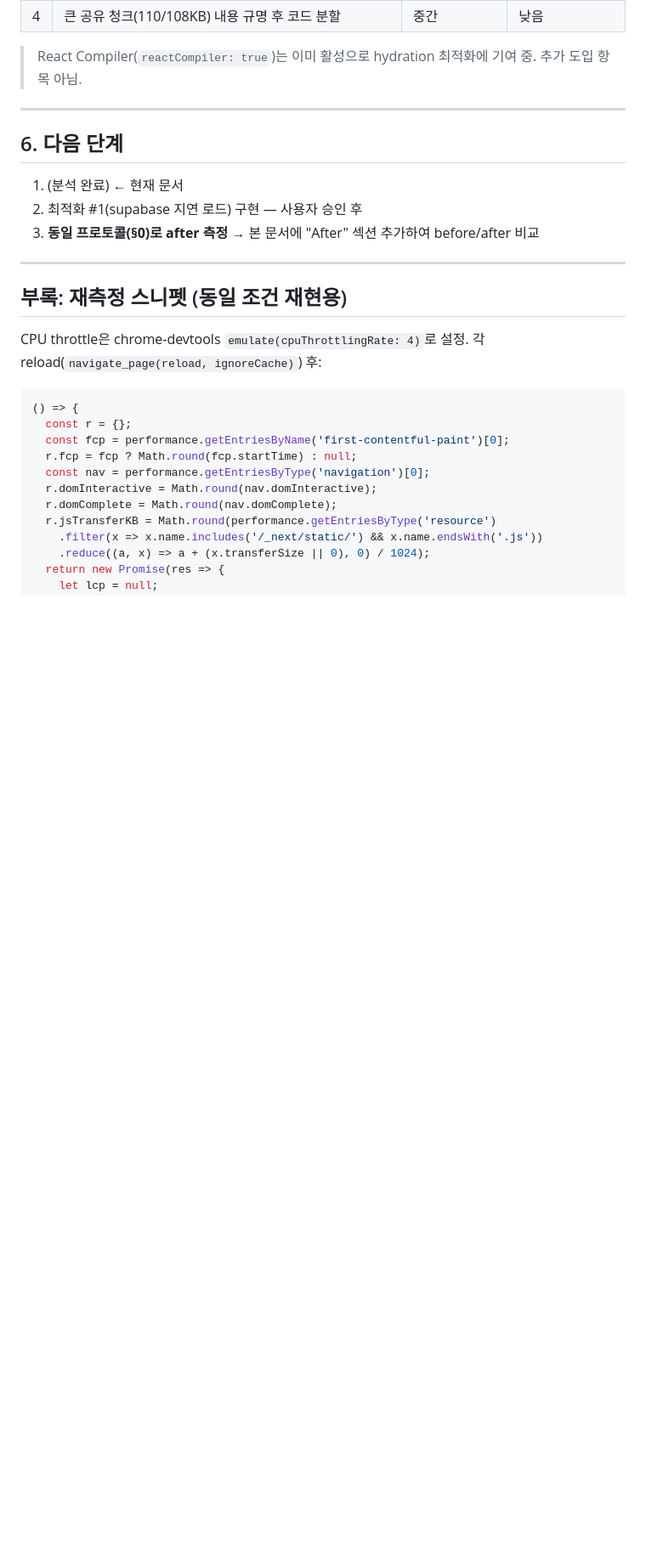
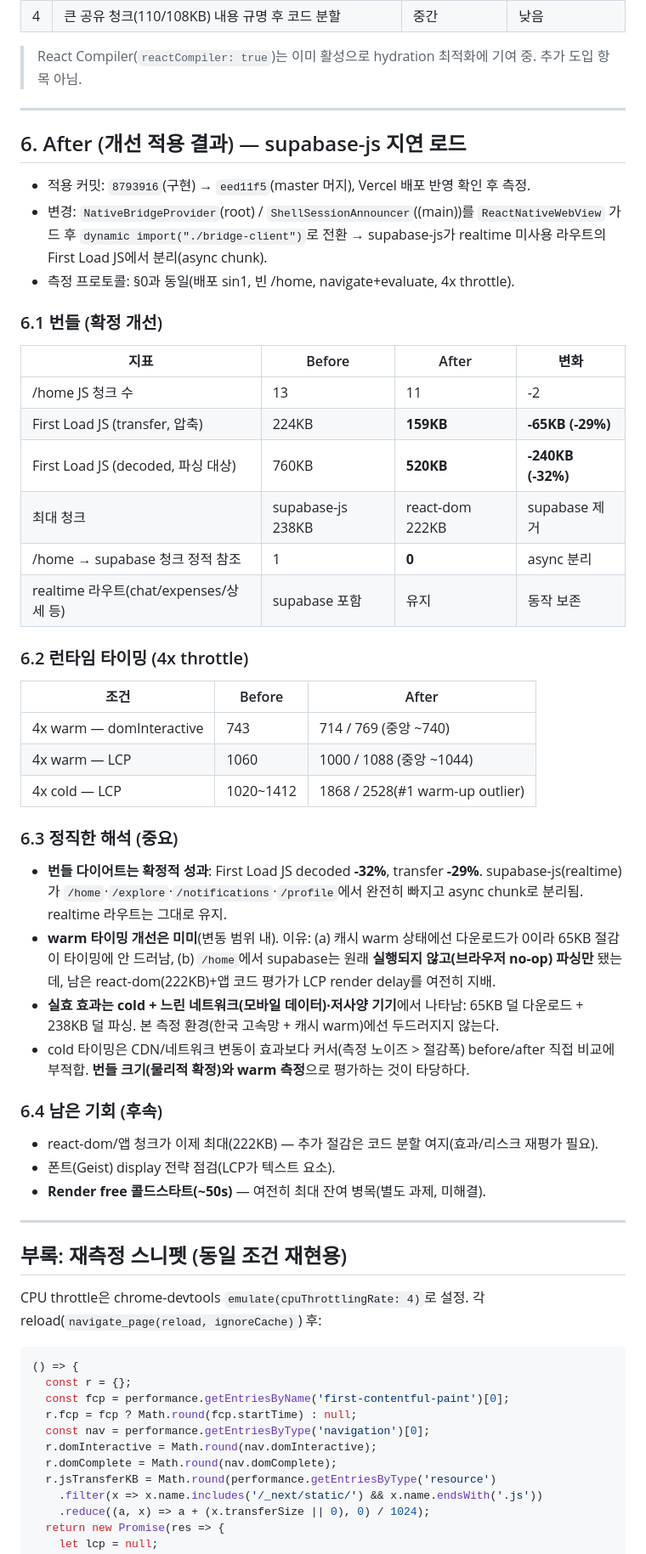
Before and after one commit to hatae94/moyura, a Markdown page: .moai/reports/client-bundle-hydration-baseline.md, the part around the change. Shown at 85% size. Drawn GitHub-style; blank space fills up the shorter version.

Commit message:
docs(web): supabase 지연 로드 before/after 측정 결과 추가
배포 후 동일 프로토콜(4x throttle, navigate+evaluate)로 재측정:
- First Load JS transfer 224→159KB(-29%), decoded 760→520KB(-32%)
- /home supabase 청크 참조 1→0 (async 분리), realtime 라우트는 유지
- warm 타이밍은 변동 범위 내(미미) — 실효는 cold/느린망/저사양 기기에서
  다운로드 65KB + 파싱 238KB 절감으로 나타남(정직성 해석 포함)

🗿 MoAI <email@mo.ai.kr>

```diff
--- a/.moai/reports/client-bundle-hydration-baseline.md
+++ b/.moai/reports/client-bundle-hydration-baseline.md
@@ -115,11 +115,43 @@ app/layout.tsx (모든 페이지 공통)
 
 ---
 
-## 6. 다음 단계
+## 6. After (개선 적용 결과) — supabase-js 지연 로드
 
-1. (분석 완료) ← 현재 문서
-2. 최적화 #1(supabase 지연 로드) 구현 — 사용자 승인 후
-3. **동일 프로토콜(§0)로 after 측정** → 본 문서에 "After" 섹션 추가하여 before/after 비교
+- 적용 커밋: `8793916`(구현) → `eed11f5`(master 머지), Vercel 배포 반영 확인 후 측정.
+- 변경: `NativeBridgeProvider`(root) / `ShellSessionAnnouncer`((main))를 `ReactNativeWebView` 가드 후 `dynamic import("./bridge-client")`로 전환 → supabase-js가 realtime 미사용 라우트의 First Load JS에서 분리(async chunk).
+- 측정 프로토콜: §0과 동일(배포 sin1, 빈 /home, navigate+evaluate, 4x throttle).
+
+### 6.1 번들 (확정 개선)
+
+| 지표 | Before | After | 변화 |
+|------|--------|-------|------|
+| /home JS 청크 수 | 13 | 11 | -2 |
+| First Load JS (transfer, 압축) | 224KB | **159KB** | **-65KB (-29%)** |
+| First Load JS (decoded, 파싱 대상) | 760KB | **520KB** | **-240KB (-32%)** |
+| 최대 청크 | supabase-js 238KB | react-dom 222KB | supabase 제거 |
+| /home → supabase 청크 정적 참조 | 1 | **0** | async 분리 |
+| realtime 라우트(chat/expenses/상세 등) | supabase 포함 | 유지 | 동작 보존 |
+
+### 6.2 런타임 타이밍 (4x throttle)
+
+| 조건 | Before | After |
+|------|--------|-------|
+| 4x warm — domInteractive | 743 | 714 / 769 (중앙 ~740) |
+| 4x warm — LCP | 1060 | 1000 / 1088 (중앙 ~1044) |
+| 4x cold — LCP | 1020~1412 | 1868 / 2528(#1 warm-up outlier) |
+
+### 6.3 정직한 해석 (중요)
+
+- **번들 다이어트는 확정적 성과**: First Load JS decoded **-32%**, transfer **-29%**. supabase-js(realtime)가 `/home`·`/explore`·`/notifications`·`/profile`에서 완전히 빠지고 async chunk로 분리됨. realtime 라우트는 그대로 유지.
+- **warm 타이밍 개선은 미미**(변동 범위 내). 이유: (a) 캐시 warm 상태에선 다운로드가 0이라 65KB 절감이 타이밍에 안 드러남, (b) `/home`에서 supabase는 원래 **실행되지 않고(브라우저 no-op) 파싱만** 됐는데, 남은 react-dom(222KB)+앱 코드 평가가 LCP render delay를 여전히 지배.
+- **실효 효과는 cold + 느린 네트워크(모바일 데이터)·저사양 기기**에서 나타남: 65KB 덜 다운로드 + 238KB 덜 파싱. 본 측정 환경(한국 고속망 + 캐시 warm)에선 두드러지지 않는다.
+- cold 타이밍은 CDN/네트워크 변동이 효과보다 커서(측정 노이즈 > 절감폭) before/after 직접 비교에 부적합. **번들 크기(물리적 확정)와 warm 측정**으로 평가하는 것이 타당하다.
+
+### 6.4 남은 기회 (후속)
+
+- react-dom/앱 청크가 이제 최대(222KB) — 추가 절감은 코드 분할 여지(효과/리스크 재평가 필요).
+- 폰트(Geist) display 전략 점검(LCP가 텍스트 요소).
+- **Render free 콜드스타트(~50s)** — 여전히 최대 잔여 병목(별도 과제, 미해결).
 
 ---
 
```
